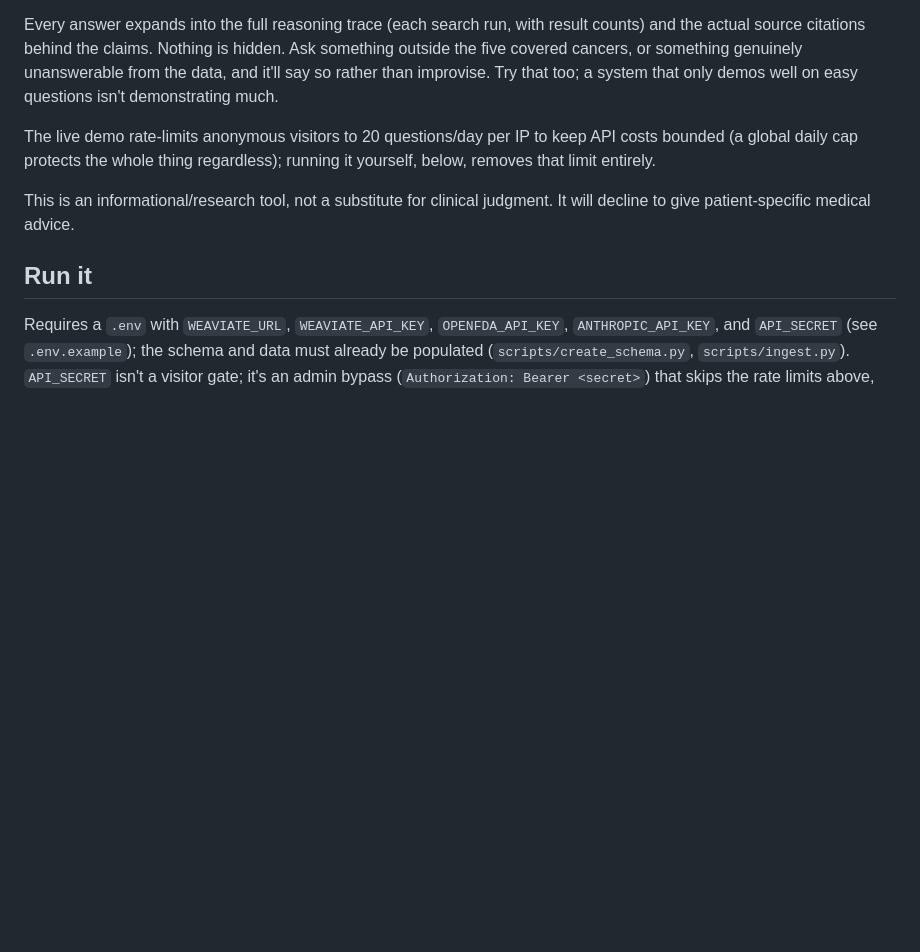
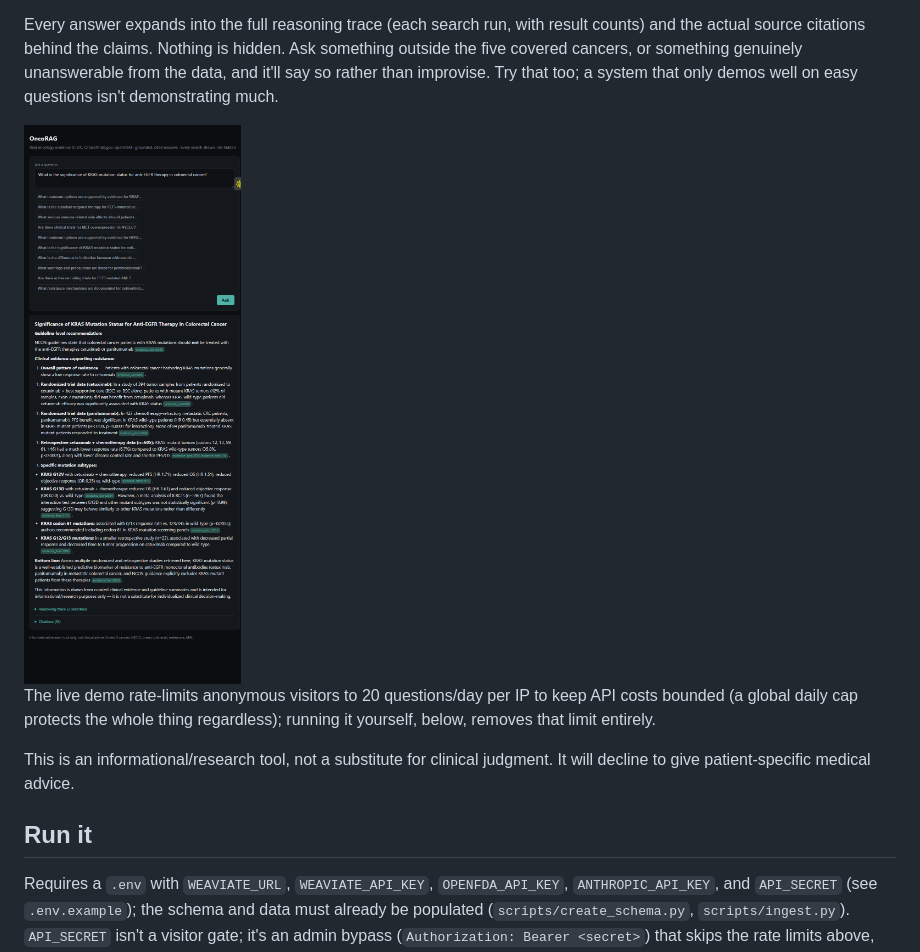
Before and after one commit to HarshTomar1234/OncoRAG, a Markdown page: README.md, the part around the change. Rendered like a GitHub page; pictures changed too: images/example-answer.png (added); blank space fills up the shorter version.

Commit message:
Add example answer screenshot to README
Shows a real formatted answer with inline citations and the
collapsible reasoning trace/citations panels, backing up the
"show your work" claim with an actual example instead of just
the empty landing page.

```diff
--- a/README.md
+++ b/README.md
@@ -94,6 +94,8 @@ genuinely unanswerable from the data, and it'll say so rather than
 improvise. Try that too; a system that only demos well on easy questions
 isn't demonstrating much.
 
+<img src="images/example-answer.png" alt="Example answer with citations and a collapsible reasoning trace" width="850">
+
 The live demo rate-limits anonymous visitors to 20 questions/day per IP
 to keep API costs bounded (a global daily cap protects the whole thing
 regardless); running it yourself, below, removes that limit entirely.
```
